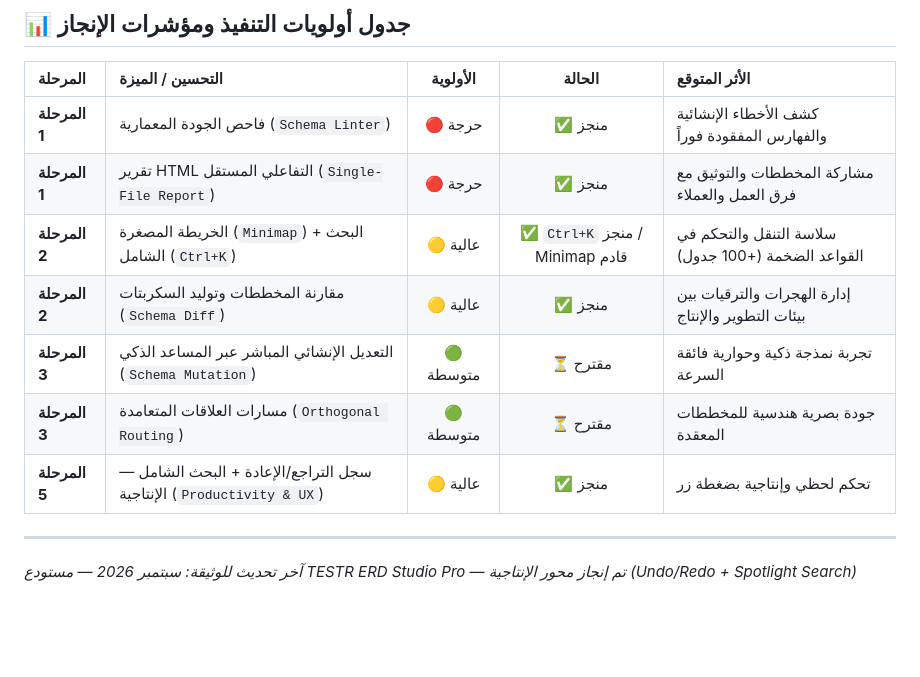
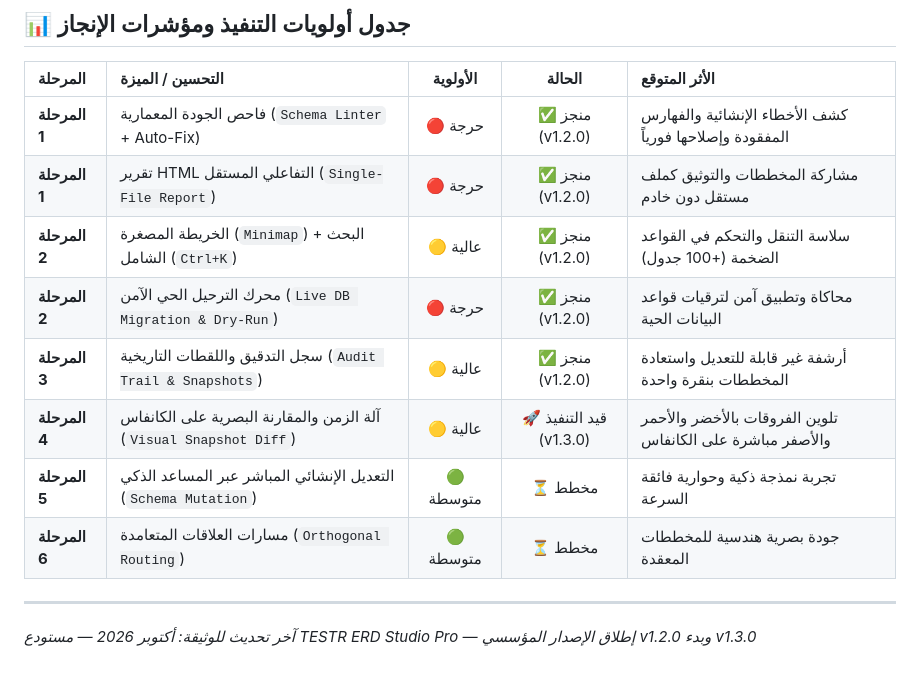
Before and after one commit to EngAlaaJahaf/erd-studio-pro, a Markdown page: ROADMAP.md, the part around the change. GitHub-like rendering; blank space fills up the shorter version.

```diff
--- a/ROADMAP.md
+++ b/ROADMAP.md
@@ -106,13 +106,14 @@
 
 | المرحلة | التحسين / الميزة | الأولوية | الحالة | الأثر المتوقع |
 | :--- | :--- | :---: | :---: | :--- |
-| **المرحلة 1** | فاحص الجودة المعمارية (`Schema Linter`) | 🔴 حرجة | ✅ منجز | كشف الأخطاء الإنشائية والفهارس المفقودة فوراً |
-| **المرحلة 1** | تقرير HTML التفاعلي المستقل (`Single-File Report`) | 🔴 حرجة | ✅ منجز | مشاركة المخططات والتوثيق مع فرق العمل والعملاء |
-| **المرحلة 2** | الخريطة المصغرة (`Minimap`) + البحث الشامل (`Ctrl+K`) | 🟡 عالية | ✅ `Ctrl+K` منجز / Minimap قادم | سلاسة التنقل والتحكم في القواعد الضخمة (+100 جدول) |
-| **المرحلة 2** | مقارنة المخططات وتوليد السكربتات (`Schema Diff`) | 🟡 عالية | ✅ منجز | إدارة الهجرات والترقيات بين بيئات التطوير والإنتاج |
-| **المرحلة 3** | التعديل الإنشائي المباشر عبر المساعد الذكي (`Schema Mutation`) | 🟢 متوسطة | ⏳ مقترح | تجربة نمذجة ذكية وحوارية فائقة السرعة |
-| **المرحلة 3** | مسارات العلاقات المتعامدة (`Orthogonal Routing`) | 🟢 متوسطة | ⏳ مقترح | جودة بصرية هندسية للمخططات المعقدة |
-| **المرحلة 5** | سجل التراجع/الإعادة + البحث الشامل — الإنتاجية (`Productivity & UX`) | 🟡 عالية | ✅ منجز | تحكم لحظي وإنتاجية بضغطة زر |
+| **المرحلة 1** | فاحص الجودة المعمارية (`Schema Linter` + Auto-Fix) | 🔴 حرجة | ✅ منجز (v1.2.0) | كشف الأخطاء الإنشائية والفهارس المفقودة وإصلاحها فورياً |
+| **المرحلة 1** | تقرير HTML التفاعلي المستقل (`Single-File Report`) | 🔴 حرجة | ✅ منجز (v1.2.0) | مشاركة المخططات والتوثيق كملف مستقل دون خادم |
+| **المرحلة 2** | الخريطة المصغرة (`Minimap`) + البحث الشامل (`Ctrl+K`) | 🟡 عالية | ✅ منجز (v1.2.0) | سلاسة التنقل والتحكم في القواعد الضخمة (+100 جدول) |
+| **المرحلة 2** | محرك الترحيل الحي الآمن (`Live DB Migration & Dry-Run`) | 🔴 حرجة | ✅ منجز (v1.2.0) | محاكاة وتطبيق آمن لترقيات قواعد البيانات الحية |
+| **المرحلة 3** | سجل التدقيق واللقطات التاريخية (`Audit Trail & Snapshots`) | 🟡 عالية | ✅ منجز (v1.2.0) | أرشفة غير قابلة للتعديل واستعادة المخططات بنقرة واحدة |
+| **المرحلة 4** | آلة الزمن والمقارنة البصرية على الكانفاس (`Visual Snapshot Diff`) | 🟡 عالية | 🚀 قيد التنفيذ (v1.3.0) | تلوين الفروقات بالأخضر والأحمر والأصفر مباشرة على الكانفاس |
+| **المرحلة 5** | التعديل الإنشائي المباشر عبر المساعد الذكي (`Schema Mutation`) | 🟢 متوسطة | ⏳ مخطط | تجربة نمذجة ذكية وحوارية فائقة السرعة |
+| **المرحلة 6** | مسارات العلاقات المتعامدة (`Orthogonal Routing`) | 🟢 متوسطة | ⏳ مخطط | جودة بصرية هندسية للمخططات المعقدة |
 
 ---
-*آخر تحديث للوثيقة: سبتمبر 2026 — مستودع TESTR ERD Studio Pro — تم إنجاز محور الإنتاجية (Undo/Redo + Spotlight Search)*
+*آخر تحديث للوثيقة: أكتوبر 2026 — مستودع TESTR ERD Studio Pro — إطلاق الإصدار المؤسسي v1.2.0 وبدء v1.3.0*
```
Also changed, not shown: CHANGELOG.md (added, +50 -0 lines), README.md (+12 -3 lines).
